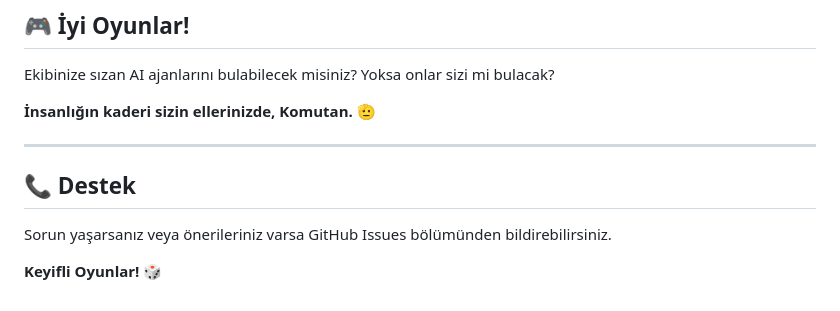
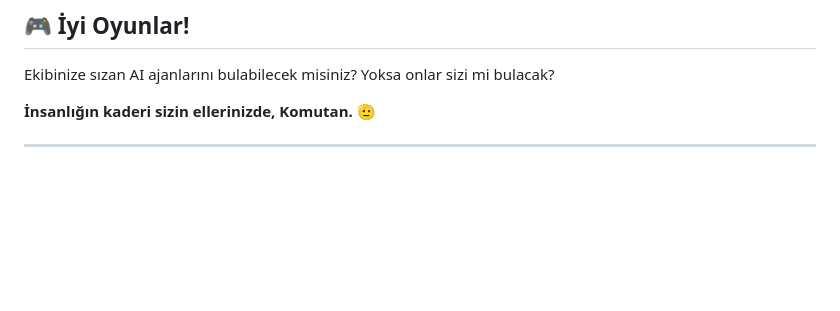
Before and after one commit to basaranbaran/ai-infiltrator-game, a Markdown page: README.md, the part around the change. Drawn GitHub-style; blank space fills up the shorter version.

Commit message:
Update README by removing support section
Removed support section and game closing message from README.

```diff
--- a/README.md
+++ b/README.md
@@ -204,9 +204,3 @@ Ekibinize sızan AI ajanlarını bulabilecek misiniz? Yoksa onlar sizi mi bulaca
 **İnsanlığın kaderi sizin ellerinizde, Komutan.** 🫡
 
 ---
-
-## 📞 Destek
-
-Sorun yaşarsanız veya önerileriniz varsa GitHub Issues bölümünden bildirebilirsiniz.
-
-**Keyifli Oyunlar! 🎲**
```
